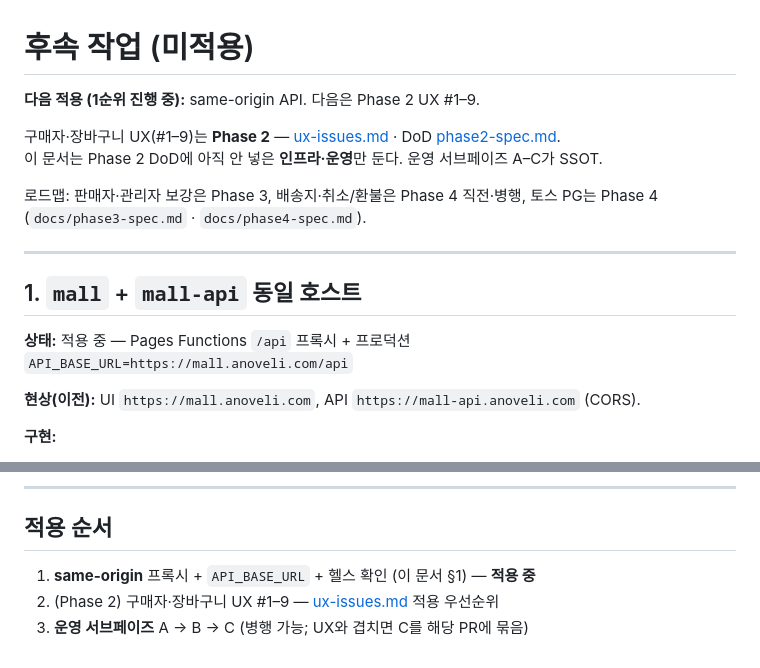
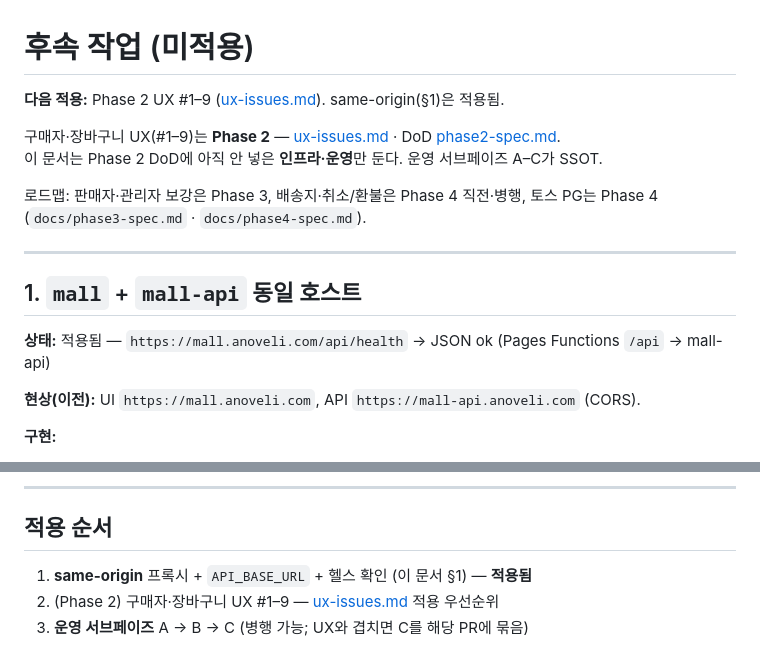
Before and after one commit to hongdydk/ZeroSearch, a Markdown page: docs/follow-ups.md, 2 parts joined by grey strips. Drawn GitHub-style.

Commit message:
same-origin /api 헬스 확인 후 follow-ups 상태를 적용됨으로 표시한다.
Co-authored-by: Cursor <cursoragent@cursor.com>

```diff
--- a/docs/follow-ups.md
+++ b/docs/follow-ups.md
@@ -1,6 +1,6 @@
 # 후속 작업 (미적용)
 
-**다음 적용 (1순위 진행 중):** same-origin API. 다음은 Phase 2 UX #1–9.
+**다음 적용:** Phase 2 UX #1–9 ([ux-issues.md](./ux-issues.md)). same-origin(§1)은 적용됨.
 
 구매자·장바구니 UX(#1–9)는 **Phase 2** — [ux-issues.md](./ux-issues.md) · DoD [phase2-spec.md](./phase2-spec.md).
 이 문서는 Phase 2 DoD에 아직 안 넣은 **인프라·운영**만 둔다. 운영 서브페이즈 A–C가 SSOT.
@@ -11,7 +11,7 @@
 
 ## 1. `mall` + `mall-api` 동일 호스트
 
-**상태:** 적용 중 — Pages Functions `/api` 프록시 + 프로덕션 `API_BASE_URL=https://mall.anoveli.com/api`
+**상태:** 적용됨 — `https://mall.anoveli.com/api/health` → JSON ok (Pages Functions `/api` → mall-api)
 
 **현상(이전):** UI `https://mall.anoveli.com`, API `https://mall-api.anoveli.com` (CORS).
 
@@ -54,6 +54,6 @@ Phase 2 UX(#1–9)와 **병행 가능**. Phase 3 / 3.5 / 4와 무관. 제품 DoD
 
 ## 적용 순서
 
-1. **same-origin** 프록시 + `API_BASE_URL` + 헬스 확인 (이 문서 §1) — **적용 중**
+1. **same-origin** 프록시 + `API_BASE_URL` + 헬스 확인 (이 문서 §1) — **적용됨**
 2. (Phase 2) 구매자·장바구니 UX #1–9 — [ux-issues.md](./ux-issues.md) 적용 우선순위
 3. **운영 서브페이즈** A → B → C (병행 가능; UX와 겹치면 C를 해당 PR에 묶음)
```
